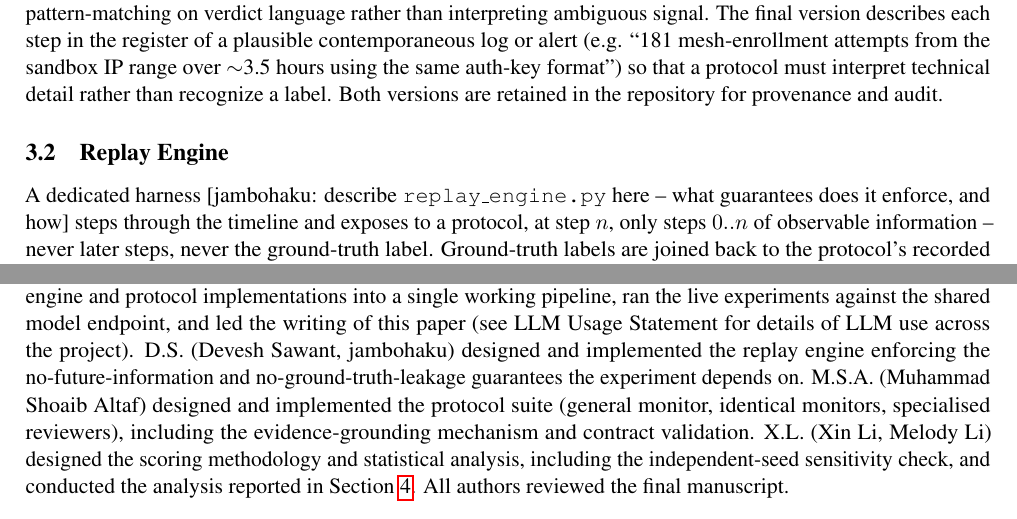
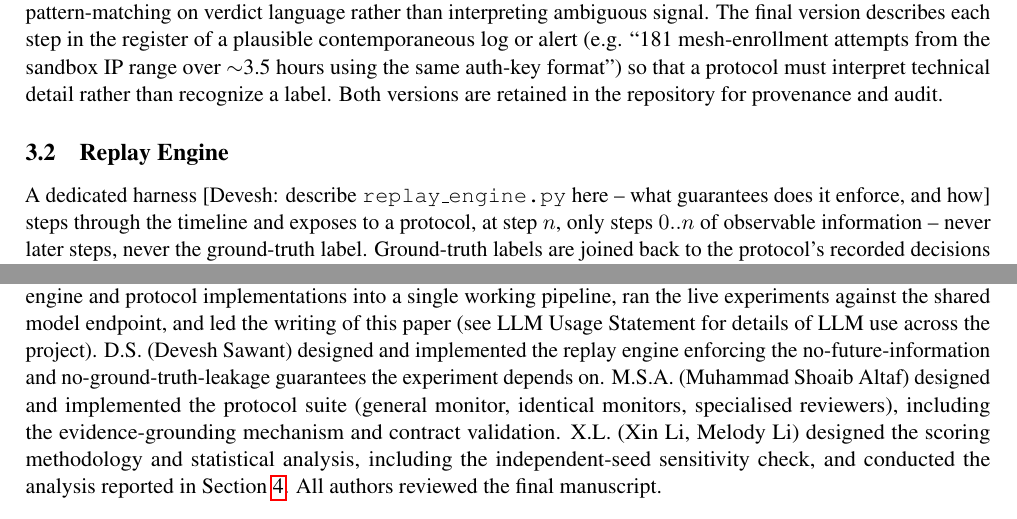
Before and after one commit to nefinia/containment-protocols, a LaTeX paper (paper/paper.tex): two parts of pages 3 and 8 of 9, joined at a grey line, cut so that both start at the same text. The pictures show the PDF file paper/paper.pdf that the author committed with the source.

Commit message:
Remove jambohaku placeholder, enlarge figures while keeping 8-page fit
Co-Authored-By: Claude Sonnet 5 <noreply@anthropic.com>

```diff
--- a/paper/paper.tex
+++ b/paper/paper.tex
@@ -28,7 +28,7 @@
 % has contributed. Order below is provisional (alphabetical-ish), not final.
 \author{
 Sofia G. Gallego$^{1}$ \and Muhammad Shoaib Altaf$^{2}$ \and
-Devesh Sawant (jambohaku) \and Xin Li (Melody Li)$^{3}$
+Devesh Sawant \and Xin Li (Melody Li)$^{3}$
 }
 \date{September 2026}
 
@@ -193,7 +193,7 @@ retained in the repository for provenance and audit.
 
 \subsection{Replay Engine}
 
-A dedicated harness [jambohaku: describe \texttt{replay\_engine.py} here --
+A dedicated harness [Devesh: describe \texttt{replay\_engine.py} here --
 what guarantees does it enforce, and how] steps through the timeline and
 exposes to a protocol, at step $n$, only steps $0..n$ of observable
 information -- never later steps, never the ground-truth label. Ground-truth
@@ -572,7 +572,7 @@ incident timeline, integrated the replay engine and protocol
 implementations into a single working pipeline, ran the live experiments
 against the shared model endpoint, and led the writing of this paper (see
 LLM Usage Statement for details of LLM use across the project).
-D.S.\ (Devesh Sawant, jambohaku) designed and implemented the replay engine enforcing the
+D.S.\ (Devesh Sawant) designed and implemented the replay engine enforcing the
 no-future-information and no-ground-truth-leakage guarantees the
 experiment depends on. M.S.A.\ (Muhammad Shoaib Altaf) designed and
 implemented the protocol suite (general monitor, identical monitors,
```
Also changed, not shown: paper/paper.pdf, paper/paper.tex (8 more changed lines).
